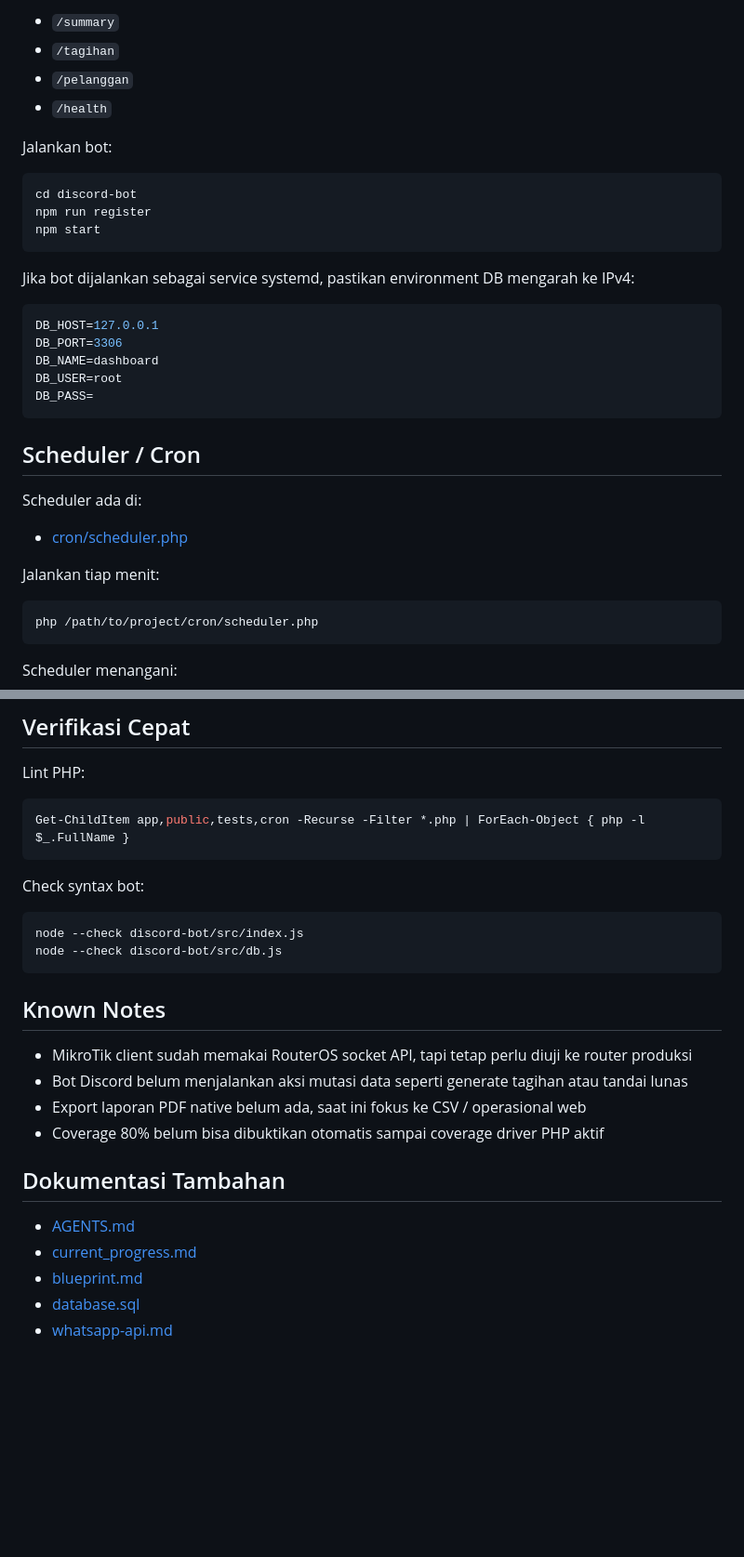
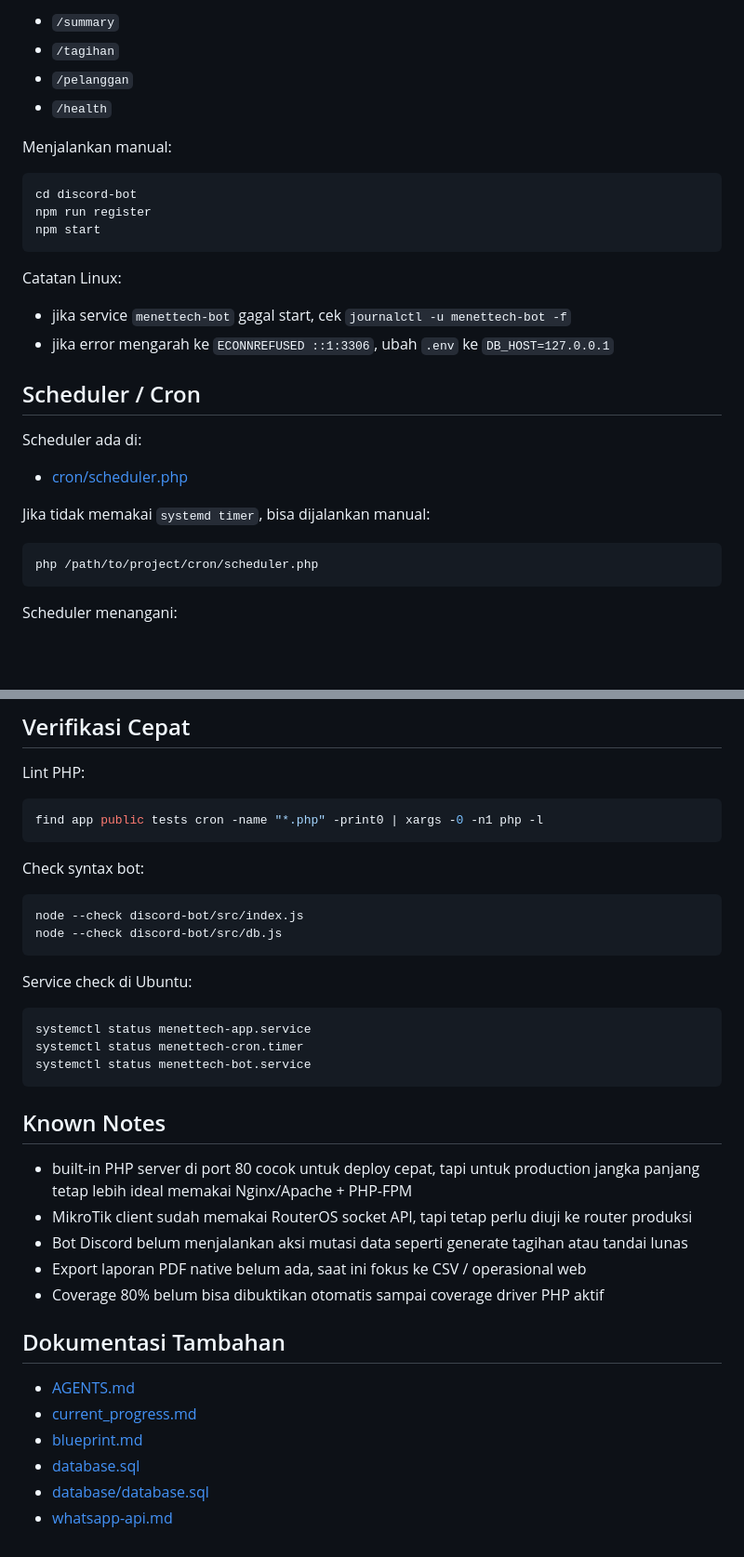
Before and after one commit to Menet-Tech/Dashboard, a Markdown page: README.md, 2 parts joined by grey strips. Shown at 93% size. Rendered like a GitHub page; blank space fills up the shorter version.

````diff
--- a/README.md
+++ b/README.md
@@ -138,7 +215,7 @@ Perintah dasar:
 - `/pelanggan`
 - `/health`
 
-Jalankan bot:
+Menjalankan manual:
 
 ```bash
 cd discord-bot
@@ -146,22 +223,16 @@ npm run register
 npm start
 ```
 
-Jika bot dijalankan sebagai service systemd, pastikan environment DB mengarah ke IPv4:
-
-```ini
-DB_HOST=127.0.0.1
-DB_PORT=3306
-DB_NAME=dashboard
-DB_USER=root
-DB_PASS=
-```
+Catatan Linux:
+- jika service `menettech-bot` gagal start, cek `journalctl -u menettech-bot -f`
+- jika error mengarah ke `ECONNREFUSED ::1:3306`, ubah `.env` ke `DB_HOST=127.0.0.1`
 
 ## Scheduler / Cron
 
 Scheduler ada di:
 - [cron/scheduler.php](/D:/xampp/htdocs/Dashboard/cron/scheduler.php)
 
-Jalankan tiap menit:
+Jika tidak memakai `systemd timer`, bisa dijalankan manual:
 
 ```bash
 php /path/to/project/cron/scheduler.php
@@ -238,8 +309,8 @@ phpdbg -qrr vendor/bin/phpunit --coverage-text
 
 Lint PHP:
 
-```powershell
-Get-ChildItem app,public,tests,cron -Recurse -Filter *.php | ForEach-Object { php -l $_.FullName }
+```bash
+find app public tests cron -name "*.php" -print0 | xargs -0 -n1 php -l
 ```
 
 Check syntax bot:
@@ -249,8 +320,17 @@ node --check discord-bot/src/index.js
 node --check discord-bot/src/db.js
 ```
 
+Service check di Ubuntu:
+
+```bash
+systemctl status menettech-app.service
+systemctl status menettech-cron.timer
+systemctl status menettech-bot.service
+```
+
 ## Known Notes
 
+- built-in PHP server di port 80 cocok untuk deploy cepat, tapi untuk production jangka panjang tetap lebih ideal memakai Nginx/Apache + PHP-FPM
 - MikroTik client sudah memakai RouterOS socket API, tapi tetap perlu diuji ke router produksi
 - Bot Discord belum menjalankan aksi mutasi data seperti generate tagihan atau tandai lunas
 - Export laporan PDF native belum ada, saat ini fokus ke CSV / operasional web
@@ -262,4 +342,5 @@ node --check discord-bot/src/db.js
 - [current_progress.md](/D:/xampp/htdocs/Dashboard/current_progress.md)
 - [blueprint.md](/D:/xampp/htdocs/Dashboard/blueprint.md)
 - [database.sql](/D:/xampp/htdocs/Dashboard/database.sql)
+- [database/database.sql](/D:/xampp/htdocs/Dashboard/database/database.sql)
 - [whatsapp-api.md](/D:/xampp/htdocs/Dashboard/whatsapp-api.md)
````
Also changed, not shown: other parts of README.md (+99 -22 lines).
